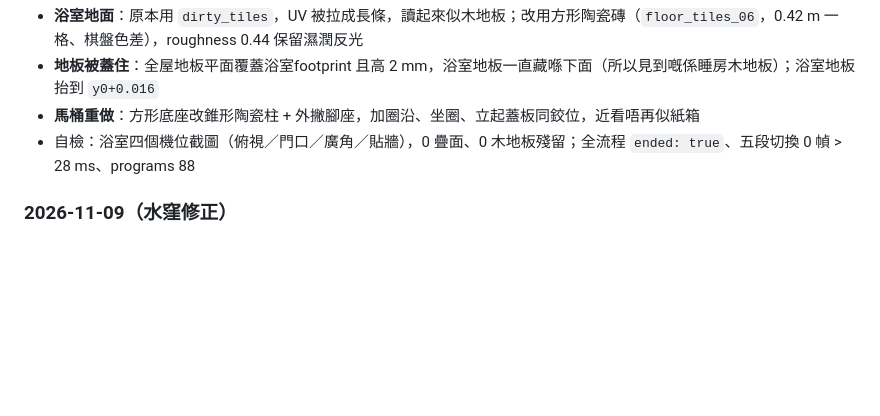
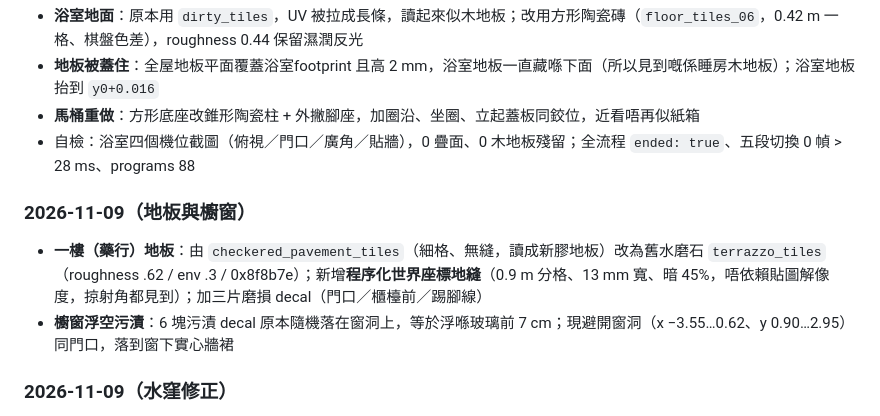
Before and after one commit to Cl0ud-99/hui-nam-demo, a Markdown page: README.md, the part around the change. Rendered like a GitHub page; blank space fills up the shorter version.

Commit message:
地板与橱窗：药行地板改旧水磨石 + 程序化世界坐标地缝（0.9m/13mm）+ 三片磨损 decal；修掉橱窗玻璃前浮空的污渍 decal（原随机落在窗洞上），改为避开窗洞/门口落到墙裙

```diff
--- a/README.md
+++ b/README.md
@@ -179,6 +179,10 @@ python tools/genart.py
 - **馬桶重做**：方形底座改錐形陶瓷柱 + 外撇腳座，加圈沿、坐圈、立起蓋板同鉸位，近看唔再似紙箱
 - 自檢：浴室四個機位截圖（俯視／門口／廣角／貼牆），0 疊面、0 木地板殘留；全流程 `ended: true`、五段切換 0 幀 > 28 ms、programs 88
 
+### 2026-11-09（地板與櫥窗）
+- **一樓（藥行）地板**：由 `checkered_pavement_tiles`（細格、無縫，讀成新膠地板）改為舊水磨石 `terrazzo_tiles`（roughness .62 / env .3 / 0x8f8b7e）；新增**程序化世界座標地縫**（0.9 m 分格、13 mm 寬、暗 45%，唔依賴貼圖解像度，掠射角都見到）；加三片磨損 decal（門口／櫃檯前／踢腳線）
+- **櫥窗浮空污漬**：6 塊污漬 decal 原本隨機落在窗洞上，等於浮喺玻璃前 7 cm；現避開窗洞（x −3.55…0.62、y 0.90…2.95）同門口，落到窗下實心牆裙
+
 ### 2026-11-09（水窪修正）
 - **形狀**：水窪遮罩由單一徑向漸變（正橢圓）改成 8 瓣程序化不規則遮罩，每個水窪獨立生成 + 隨機平面內旋轉
 - **拉絲**：`M.water` roughness 0.05→0.18、metalness 0.25→0.12、envMap 1.2→0.85，水波 normalScale 0.35→0.22——燈光高光由細長絲狀變成圓潤光斑
```
Also changed, not shown: shots/CMP_floor.jpg (added), shots/CMP_window.jpg (added), 7 other files.
